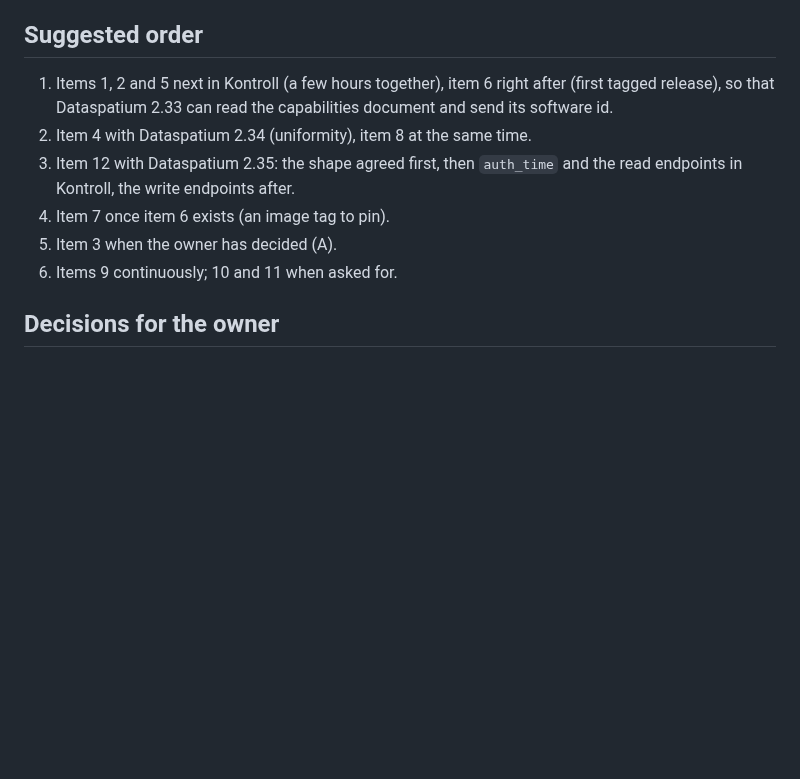
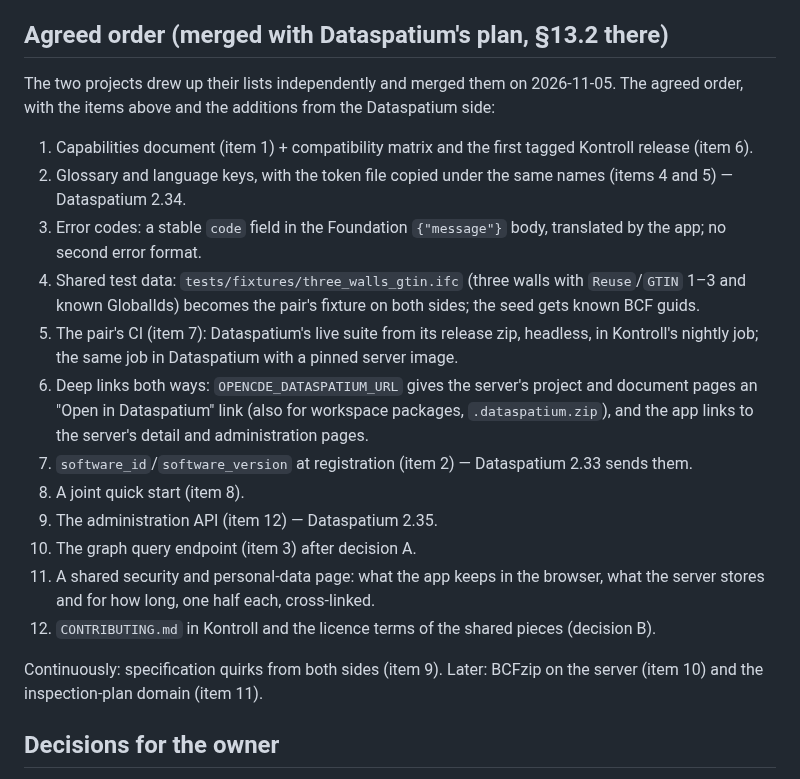
Before and after one commit to marwiss/Kontroll, a Markdown page: docs/dataspatium-coordination.md, the part around the change. Drawn GitHub-style; blank space fills up the shorter version.

Commit message:
Record the order agreed with Dataspatium
Generated with the assistance of an AI coding tool.

Co-Authored-By: Claude Fable 5.1 <noreply@anthropic.com>

```diff
--- a/docs/dataspatium-coordination.md
+++ b/docs/dataspatium-coordination.md
@@ -201,17 +201,40 @@ icons for the same actions, and the same token names (`--dm-*`) so that a
 copied token file needs no translation; whether Kontroll self-hosts the Inter
 font or keeps system fonts is part of item 5.
 
-## Suggested order
+## Agreed order (merged with Dataspatium's plan, §13.2 there)
 
-1. Items 1, 2 and 5 next in Kontroll (a few hours together), item 6 right
-   after (first tagged release), so that Dataspatium 2.33 can read the
-   capabilities document and send its software id.
-2. Item 4 with Dataspatium 2.34 (uniformity), item 8 at the same time.
-3. Item 12 with Dataspatium 2.35: the shape agreed first, then `auth_time`
-   and the read endpoints in Kontroll, the write endpoints after.
-4. Item 7 once item 6 exists (an image tag to pin).
-5. Item 3 when the owner has decided (A).
-6. Items 9 continuously; 10 and 11 when asked for.
+The two projects drew up their lists independently and merged them on
+2026-11-05. The agreed order, with the items above and the additions from
+the Dataspatium side:
+
+1. Capabilities document (item 1) + compatibility matrix and the first tagged
+   Kontroll release (item 6).
+2. Glossary and language keys, with the token file copied under the same
+   names (items 4 and 5) — Dataspatium 2.34.
+3. Error codes: a stable `code` field in the Foundation `{"message"}` body,
+   translated by the app; no second error format.
+4. Shared test data: `tests/fixtures/three_walls_gtin.ifc` (three walls with
+   `Reuse`/`GTIN` 1–3 and known GlobalIds) becomes the pair's fixture on both
+   sides; the seed gets known BCF guids.
+5. The pair's CI (item 7): Dataspatium's live suite from its release zip,
+   headless, in Kontroll's nightly job; the same job in Dataspatium with a
+   pinned server image.
+6. Deep links both ways: `OPENCDE_DATASPATIUM_URL` gives the server's project
+   and document pages an "Open in Dataspatium" link (also for workspace
+   packages, `.dataspatium.zip`), and the app links to the server's detail and
+   administration pages.
+7. `software_id`/`software_version` at registration (item 2) — Dataspatium
+   2.33 sends them.
+8. A joint quick start (item 8).
+9. The administration API (item 12) — Dataspatium 2.35.
+10. The graph query endpoint (item 3) after decision A.
+11. A shared security and personal-data page: what the app keeps in the
+    browser, what the server stores and for how long, one half each, cross-linked.
+12. `CONTRIBUTING.md` in Kontroll and the licence terms of the shared pieces
+    (decision B).
+
+Continuously: specification quirks from both sides (item 9). Later: BCFzip on
+the server (item 10) and the inspection-plan domain (item 11).
 
 ## Decisions for the owner
 
```
